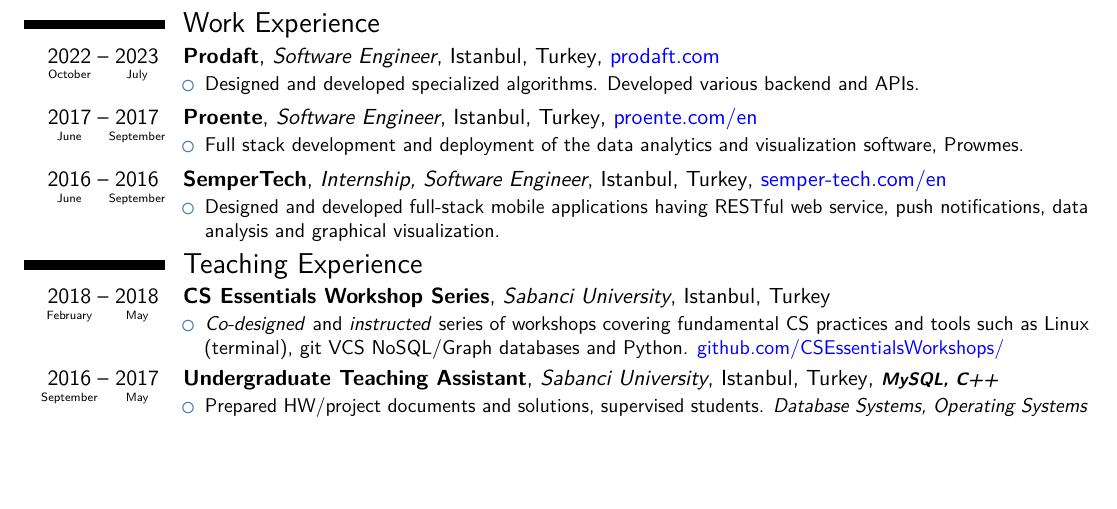
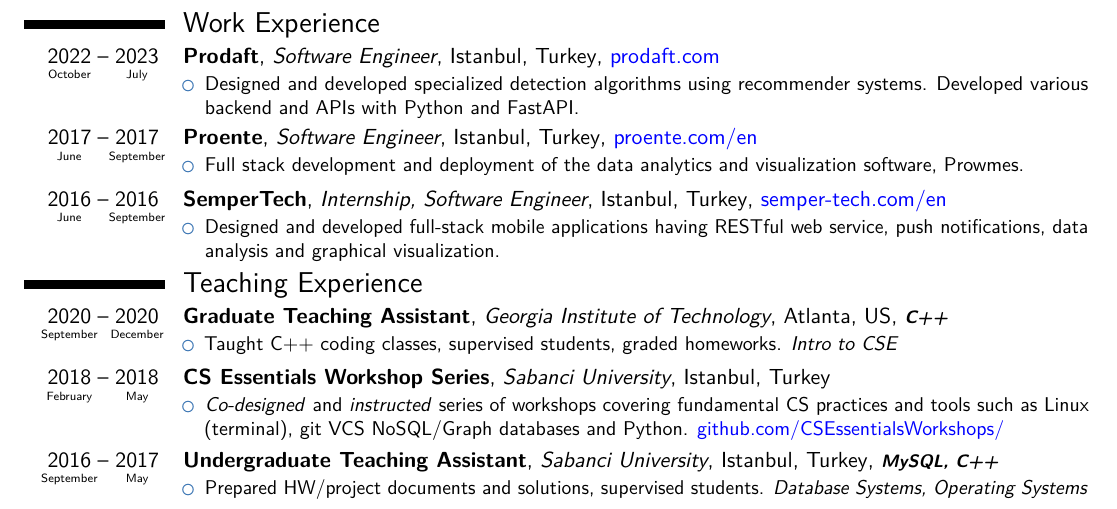
Before and after one commit to mbenlioglu/cv, a LaTeX CV (full-pr.tex): part of the page, cut so that both start at the same text, the shorter picture padded with empty space. Compiled offline with pdfLaTeX.

Commit message:
Add missing experience, touch up wording

```diff
--- a/full-pr.tex
+++ b/full-pr.tex
@@ -65,7 +65,8 @@
 \cventry{\dates[10.2022-07.2023]}{Prodaft}{Software Engineer}{Istanbul, Turkey}
     {\bluelink{prodaft.com}}{
         \begin{itemize}
-        \item Designed and developed specialized algorithms. Developed various backend and APIs.
+        \item Designed and developed specialized detection algorithms using recommender systems.
+        Developed various backend and APIs with Python and FastAPI.
         \end{itemize}
     }
 \cventry{\dates[06.2017-09.2017]}{Proente}{Software Engineer}{Istanbul, Turkey}
@@ -84,6 +85,12 @@
     }
 
 \tightsection{Teaching Experience}
+\cventry{\dates[09.2020-12.2020]}{Graduate Teaching Assistant}{Georgia Institute of Technology}
+	{Atlanta, US}{\footnotesize{\textbf{\emph{C++}}}}{
+		\begin{itemize}
+		\item Taught C++ coding classes, supervised students, graded homeworks. \textit{Intro to CSE}
+		\end{itemize}
+	}
 \cventry{\dates[02.2018-05.2018]}{CS Essentials Workshop Series}{Sabanci University}
     {Istanbul, Turkey}{}{
         \begin{itemize}
```
